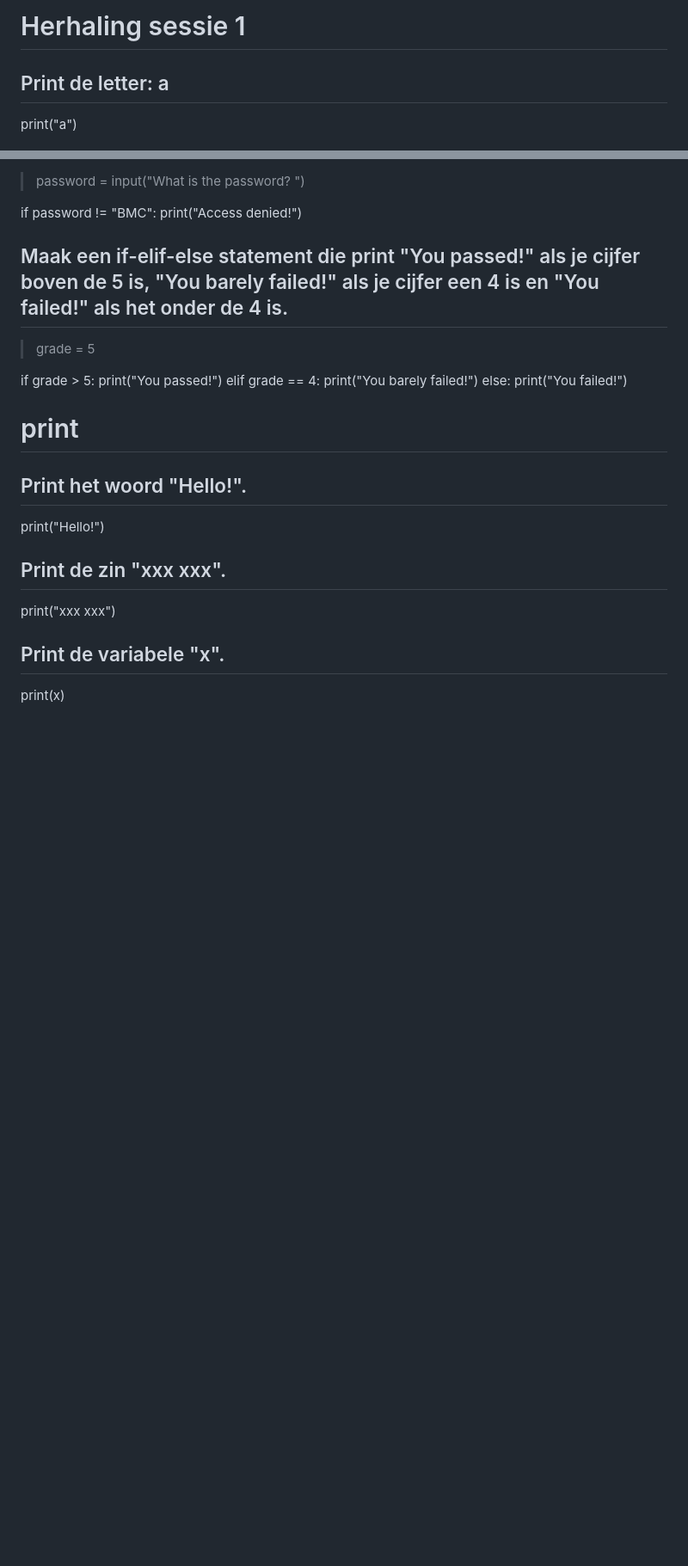
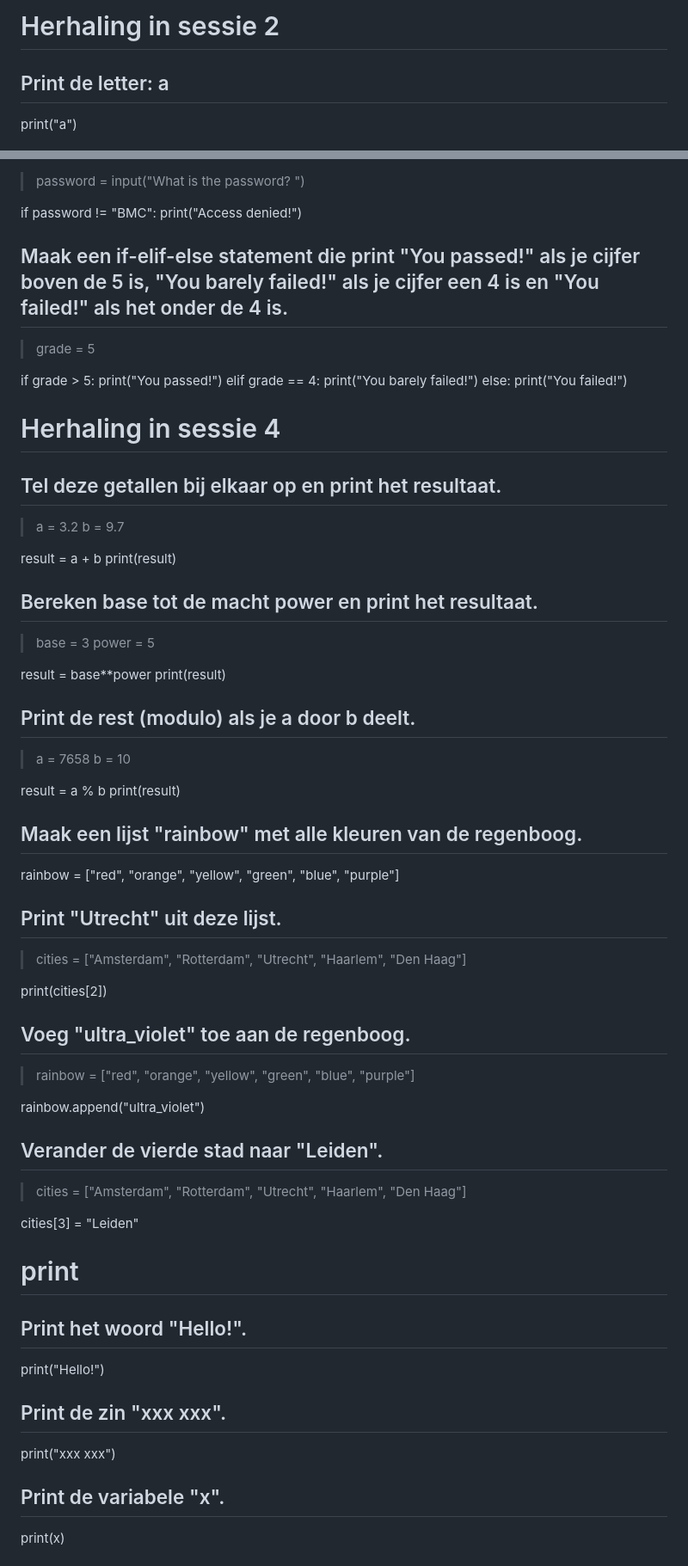
Before and after one commit to NatuurkundePracticumAmsterdam/Python-flashcards, a Markdown page: cards.md, 2 parts joined by grey strips. Shown at 86% size. GitHub-like rendering; blank space fills up the shorter version.

Commit message:
session 4: started content

```diff
--- a/cards.md
+++ b/cards.md
@@ -1,4 +1,4 @@
-# Herhaling sessie 1
+# Herhaling in sessie 2
 
 ## Print de letter: a
 
@@ -99,6 +99,54 @@ elif grade == 4:
 else:
     print("You failed!")
 
+
+# Herhaling in sessie 4
+
+## Tel deze getallen bij elkaar op en print het resultaat.
+
+>a = 3.2
+>b = 9.7
+
+result = a + b
+print(result)
+
+## Bereken base tot de macht power en print het resultaat.
+
+>base = 3
+>power = 5
+
+result = base**power
+print(result)
+
+## Print de rest (modulo) als je a door b deelt.
+
+>a = 7658
+>b = 10
+
+result = a % b
+print(result)
+
+## Maak een lijst "rainbow" met alle kleuren van de regenboog.
+
+rainbow = ["red", "orange", "yellow", "green", "blue", "purple"]
+
+## Print "Utrecht" uit deze lijst.
+
+>cities = ["Amsterdam", "Rotterdam", "Utrecht", "Haarlem", "Den Haag"]
+
+print(cities[2])
+
+## Voeg "ultra_violet" toe aan de regenboog.
+
+>rainbow = ["red", "orange", "yellow", "green", "blue", "purple"]
+
+rainbow.append("ultra_violet")
+
+## Verander de vierde stad naar "Leiden".
+
+>cities = ["Amsterdam", "Rotterdam", "Utrecht", "Haarlem", "Den Haag"]
+
+cities[3] = "Leiden"
 
 # print
 
```
